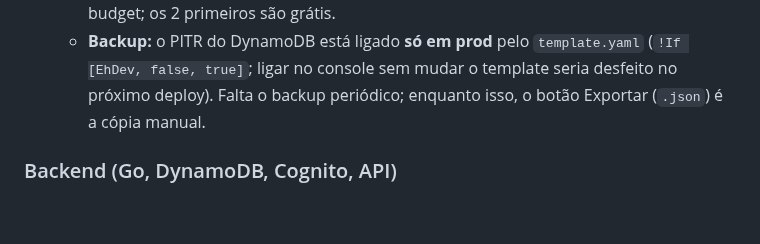
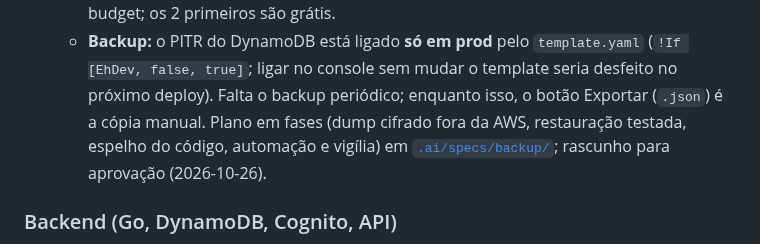
Before and after one commit to cicerotec/financas-ai, a Markdown page: BACKLOG.md, the part around the change. Rendered like a GitHub page; blank space fills up the shorter version.

Commit message:
docs(spec): plano de backup fora da AWS e do GitHub (item 11)
Co-Authored-By: Claude Sonnet 5.5 <noreply@anthropic.com>

```diff
--- a/BACKLOG.md
+++ b/BACKLOG.md
@@ -68,7 +68,8 @@ pendentes: nenhum.
     Function URL, recurso esquecido). Console: Billing > Budgets > Create budget > Cost budget; os 2 primeiros são grátis.
   - **Backup:** o PITR do DynamoDB está ligado **só em prod** pelo `template.yaml` (`!If [EhDev, false, true]`; ligar
     no console sem mudar o template seria desfeito no próximo deploy). Falta o backup periódico; enquanto isso, o
-    botão Exportar (`.json`) é a cópia manual.
+    botão Exportar (`.json`) é a cópia manual. Plano em fases (dump cifrado fora da AWS, restauração testada, espelho do
+    código, automação e vigília) em [`.ai/specs/backup/`](.ai/specs/backup/plan.md); rascunho para aprovação (2026-10-26).
 
 ### Backend (Go, DynamoDB, Cognito, API)
 Os itens 31 a 34 vêm das decisões de 2026-10-10 (erro grave: uma edição sobrescreveu um registro e o dado se perdeu).
```
Also changed, not shown: 2 other files.
